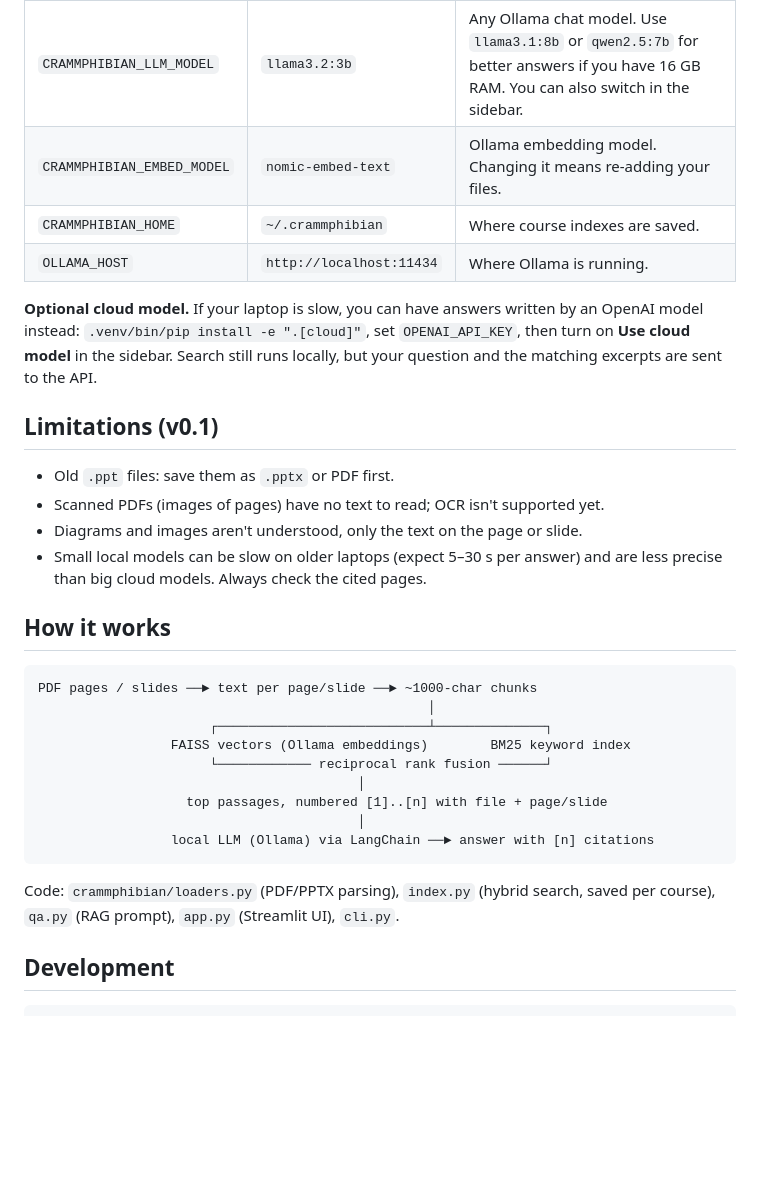
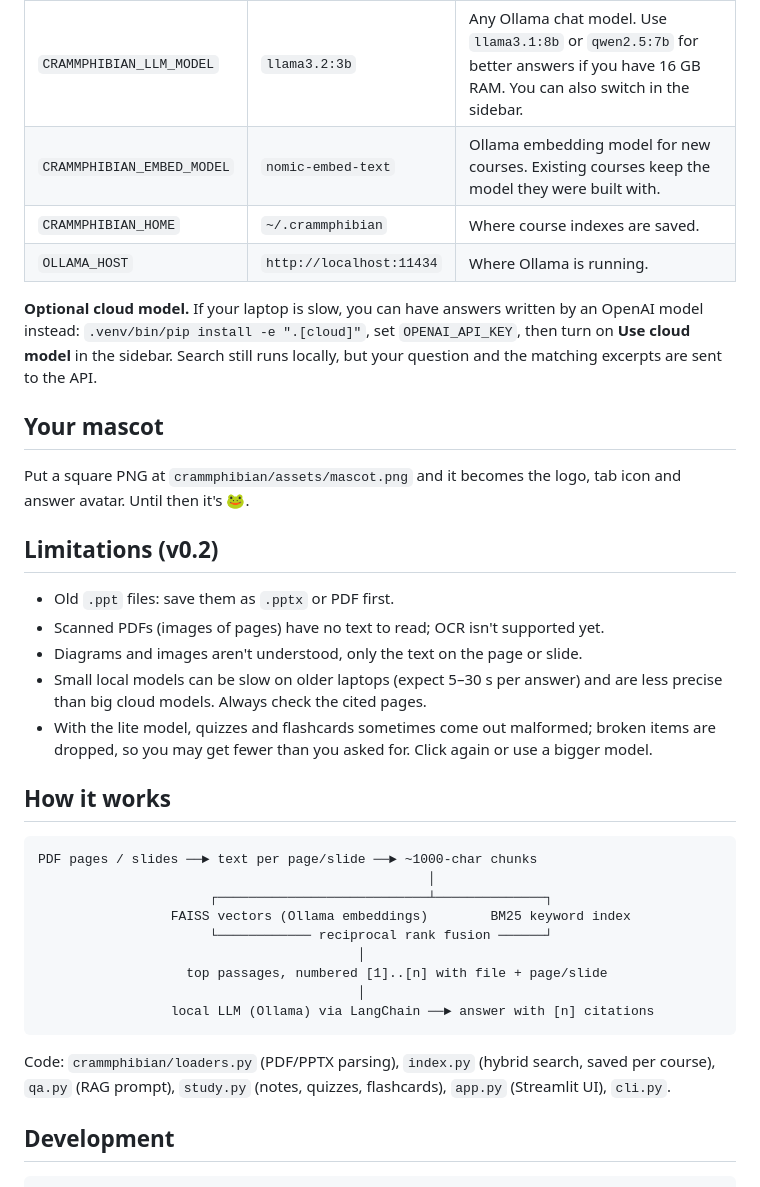
Before and after one commit to SVishisht/crammphibian, a Markdown page: README.md, the part around one of its changes. Rendered like a GitHub page; blank space fills up the shorter version.

````diff
--- a/README.md
+++ b/README.md
@@ -59,7 +83,7 @@ All optional, set as environment variables before starting:
 | Variable | Default | What it does |
 |---|---|---|
 | `CRAMMPHIBIAN_LLM_MODEL` | `llama3.2:3b` | Any Ollama chat model. Use `llama3.1:8b` or `qwen2.5:7b` for better answers if you have 16 GB RAM. You can also switch in the sidebar. |
-| `CRAMMPHIBIAN_EMBED_MODEL` | `nomic-embed-text` | Ollama embedding model. Changing it means re-adding your files. |
+| `CRAMMPHIBIAN_EMBED_MODEL` | `nomic-embed-text` | Ollama embedding model for new courses. Existing courses keep the model they were built with. |
 | `CRAMMPHIBIAN_HOME` | `~/.crammphibian` | Where course indexes are saved. |
 | `OLLAMA_HOST` | `http://localhost:11434` | Where Ollama is running. |
 
@@ -68,13 +92,20 @@ an OpenAI model instead: `.venv/bin/pip install -e ".[cloud]"`, set `OPENAI_API_
 then turn on **Use cloud model** in the sidebar. Search still runs locally, but your
 question and the matching excerpts are sent to the API.
 
-## Limitations (v0.1)
+## Your mascot
+
+Put a square PNG at `crammphibian/assets/mascot.png` and it becomes the logo,
+tab icon and answer avatar. Until then it's 🐸.
+
+## Limitations (v0.2)
 
 - Old `.ppt` files: save them as `.pptx` or PDF first.
 - Scanned PDFs (images of pages) have no text to read; OCR isn't supported yet.
 - Diagrams and images aren't understood, only the text on the page or slide.
 - Small local models can be slow on older laptops (expect 5–30 s per answer)
   and are less precise than big cloud models. Always check the cited pages.
+- With the lite model, quizzes and flashcards sometimes come out malformed; broken
+  items are dropped, so you may get fewer than you asked for. Click again or use a bigger model.
 
 ## How it works
 
@@ -91,7 +122,8 @@ PDF pages / slides ──► text per page/slide ──► ~1000-char chunks
 ```
 
 Code: `crammphibian/loaders.py` (PDF/PPTX parsing), `index.py` (hybrid search,
-saved per course), `qa.py` (RAG prompt), `app.py` (Streamlit UI), `cli.py`.
+saved per course), `qa.py` (RAG prompt), `study.py` (notes, quizzes, flashcards),
+`app.py` (Streamlit UI), `cli.py`.
 
 ## Development
 
````
Also changed, not shown: other parts of README.md (+29 -5 lines), crammphibian/assets/README.md (added, +5 -0 lines), docs/ask.png (added), docs/flashcards.png (added), docs/notes.png (added), docs/quiz.png (added), 13 other files.
